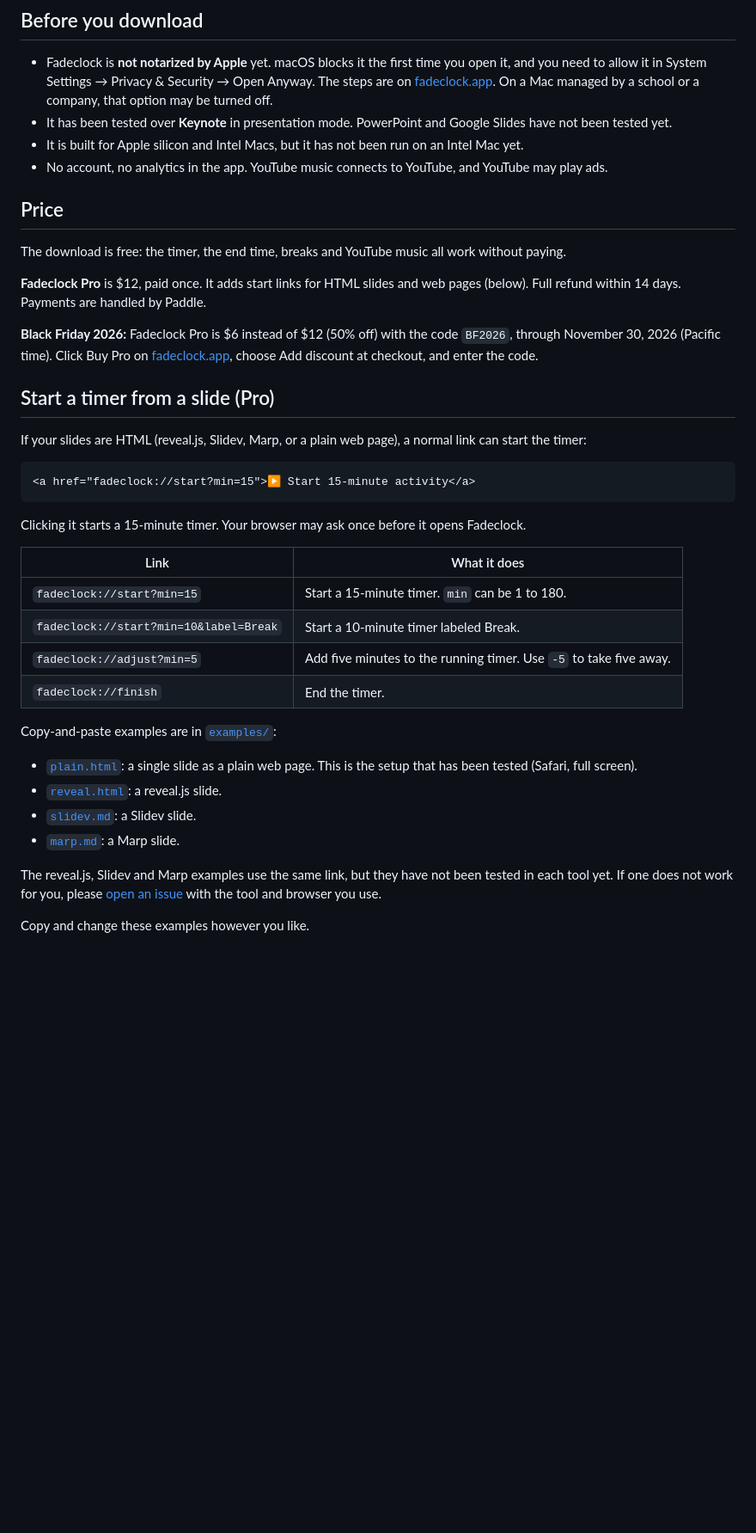
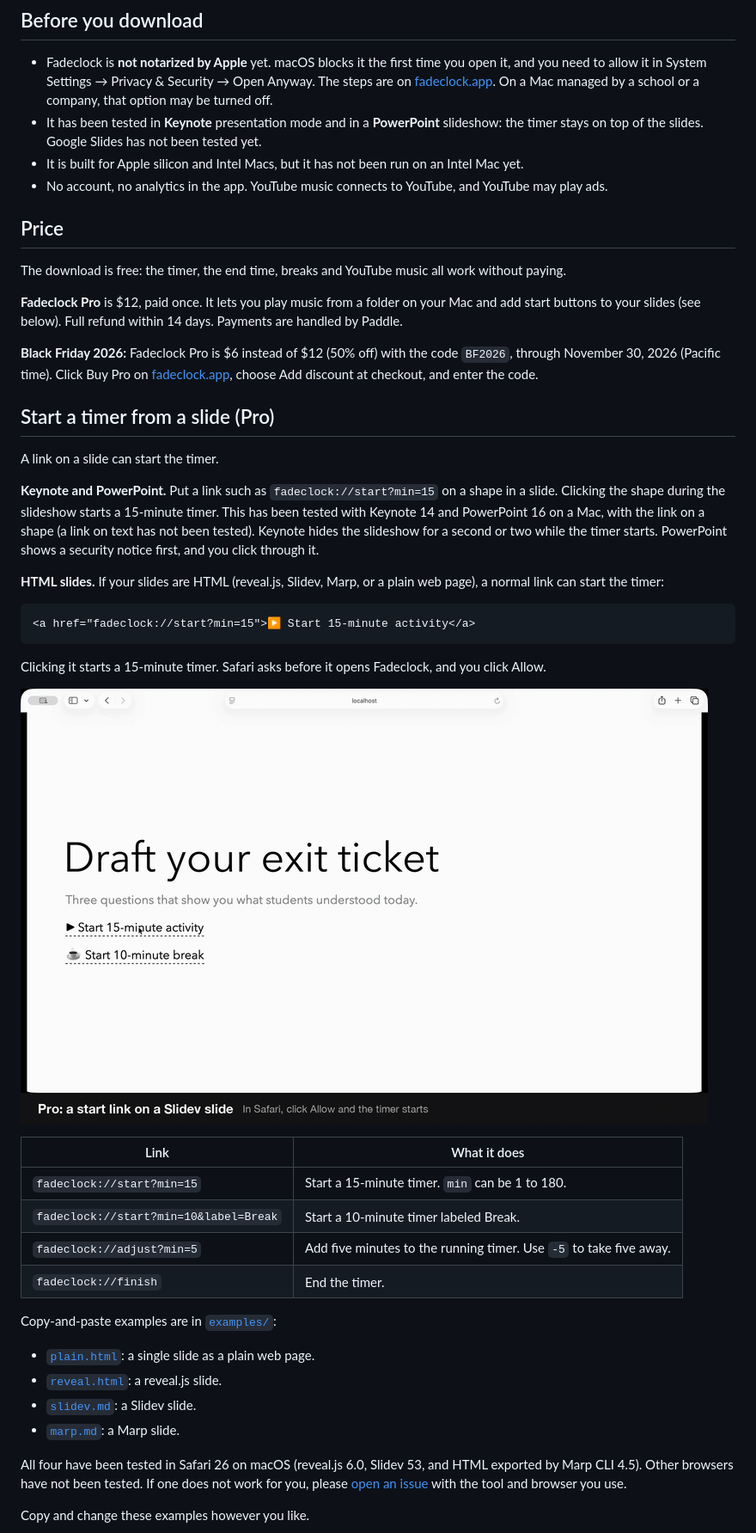
Before and after one commit to dogwang-wq/fadeclock, a Markdown page: README.md, the part around the change. Shown at 86% size. Drawn GitHub-style; pictures changed too: img/fadeclock-slidev-start-link.gif (added); blank space fills up the shorter version.

Commit message:
Update what has been tested: Keynote, PowerPoint, Slidev, Marp, reveal.js
Pro now also plays music from a folder on your Mac. Add a clip of a start link on a Slidev slide in Safari.

Co-Authored-By: Claude Fable 5.2 <noreply@anthropic.com>

````diff
--- a/README.md
+++ b/README.md
@@ -26,7 +26,7 @@ This repository holds the app's public page on GitHub, examples for the slide st
 ## Before you download
 
 - Fadeclock is **not notarized by Apple** yet. macOS blocks it the first time you open it, and you need to allow it in System Settings → Privacy & Security → Open Anyway. The steps are on [fadeclock.app](https://fadeclock.app). On a Mac managed by a school or a company, that option may be turned off.
-- It has been tested over **Keynote** in presentation mode. PowerPoint and Google Slides have not been tested yet.
+- It has been tested in **Keynote** presentation mode and in a **PowerPoint** slideshow: the timer stays on top of the slides. Google Slides has not been tested yet.
 - It is built for Apple silicon and Intel Macs, but it has not been run on an Intel Mac yet.
 - No account, no analytics in the app. YouTube music connects to YouTube, and YouTube may play ads.
 
@@ -34,19 +34,25 @@ This repository holds the app's public page on GitHub, examples for the slide st
 
 The download is free: the timer, the end time, breaks and YouTube music all work without paying.
 
-**Fadeclock Pro** is $12, paid once. It adds start links for HTML slides and web pages (below). Full refund within 14 days. Payments are handled by Paddle.
+**Fadeclock Pro** is $12, paid once. It lets you play music from a folder on your Mac and add start buttons to your slides (see below). Full refund within 14 days. Payments are handled by Paddle.
 
 **Black Friday 2026:** Fadeclock Pro is $6 instead of $12 (50% off) with the code `BF2026`, through November 30, 2026 (Pacific time). Click Buy Pro on [fadeclock.app](https://fadeclock.app/#price), choose Add discount at checkout, and enter the code.
 
 ## Start a timer from a slide (Pro)
 
-If your slides are HTML (reveal.js, Slidev, Marp, or a plain web page), a normal link can start the timer:
+A link on a slide can start the timer.
+
+**Keynote and PowerPoint.** Put a link such as `fadeclock://start?min=15` on a shape in a slide. Clicking the shape during the slideshow starts a 15-minute timer. This has been tested with Keynote 14 and PowerPoint 16 on a Mac, with the link on a shape (a link on text has not been tested). Keynote hides the slideshow for a second or two while the timer starts. PowerPoint shows a security notice first, and you click through it.
+
+**HTML slides.** If your slides are HTML (reveal.js, Slidev, Marp, or a plain web page), a normal link can start the timer:
 
 ```html
 <a href="fadeclock://start?min=15">▶ Start 15-minute activity</a>
 ```
 
-Clicking it starts a 15-minute timer. Your browser may ask once before it opens Fadeclock.
+Clicking it starts a 15-minute timer. Safari asks before it opens Fadeclock, and you click Allow.
+
+![A start link on a Slidev slide in Safari: Safari asks, you click Allow, and the timer starts](img/fadeclock-slidev-start-link.gif)
 
 | Link | What it does |
 |---|---|
@@ -57,12 +63,12 @@ Clicking it starts a 15-minute timer. Your browser may ask once before it opens
 
 Copy-and-paste examples are in [`examples/`](examples/):
 
-- [`plain.html`](examples/plain.html): a single slide as a plain web page. This is the setup that has been tested (Safari, full screen).
+- [`plain.html`](examples/plain.html): a single slide as a plain web page.
 - [`reveal.html`](examples/reveal.html): a reveal.js slide.
 - [`slidev.md`](examples/slidev.md): a Slidev slide.
 - [`marp.md`](examples/marp.md): a Marp slide.
 
-The reveal.js, Slidev and Marp examples use the same link, but they have not been tested in each tool yet. If one does not work for you, please [open an issue](../../issues) with the tool and browser you use.
+All four have been tested in Safari 26 on macOS (reveal.js 6.0, Slidev 53, and HTML exported by Marp CLI 4.5). Other browsers have not been tested. If one does not work for you, please [open an issue](../../issues) with the tool and browser you use.
 
 Copy and change these examples however you like.
 
````
Also changed, not shown: examples/marp.md (+1 -1 lines), examples/slidev.md (+1 -1 lines), 1 other file.
